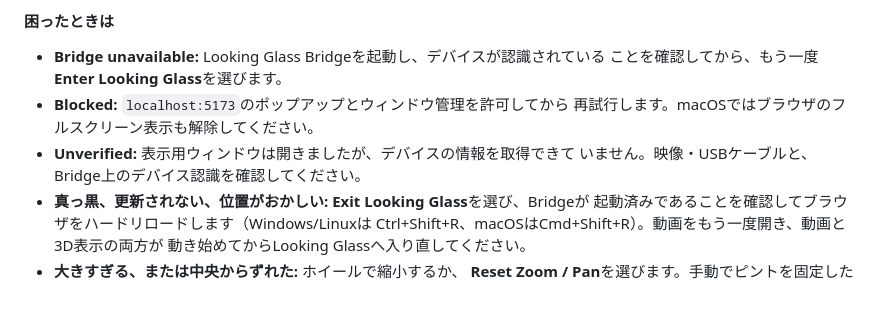
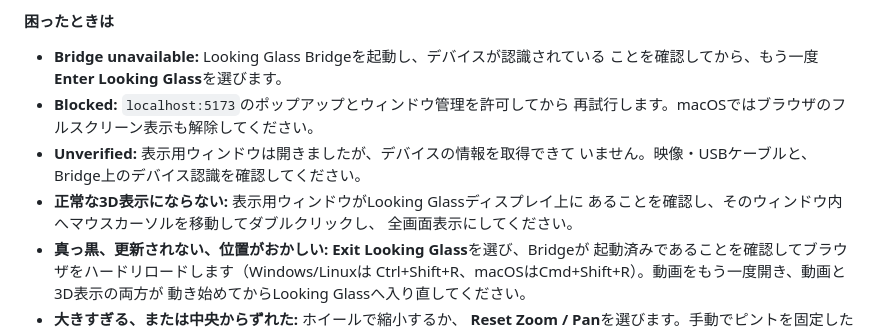
Before and after one commit to amariichi/VideoDepthViewer3D, a Markdown page: README.md, the part around one of its changes. GitHub-like rendering; blank space fills up the shorter version.

```diff
--- a/README.md
+++ b/README.md
@@ -436,6 +445,9 @@ macOSでは、Looking Glassを開始するときにブラウザをmacOSのフル
   再試行します。macOSではブラウザのフルスクリーン表示も解除してください。
 - **Unverified:** 表示用ウィンドウは開きましたが、デバイスの情報を取得できて
   いません。映像・USBケーブルと、Bridge上のデバイス認識を確認してください。
+- **正常な3D表示にならない:** 表示用ウィンドウがLooking Glassディスプレイ上に
+  あることを確認し、そのウィンドウ内へマウスカーソルを移動してダブルクリックし、
+  全画面表示にしてください。
 - **真っ黒、更新されない、位置がおかしい:** **Exit Looking Glass**を選び、Bridgeが
   起動済みであることを確認してブラウザをハードリロードします（Windows/Linuxは
   Ctrl+Shift+R、macOSはCmd+Shift+R）。動画をもう一度開き、動画と3D表示の両方が
```
Also changed, not shown: other parts of README.md (+11 -2 lines).
